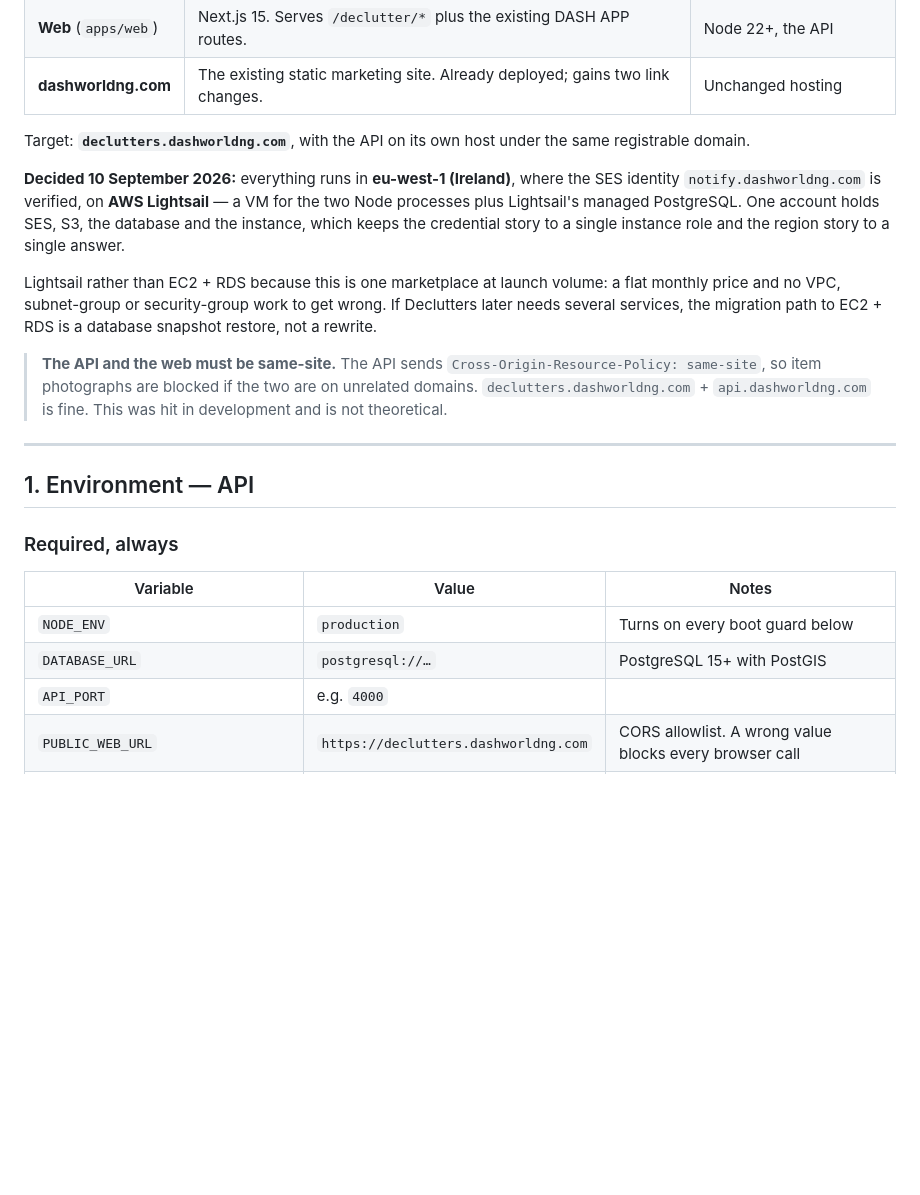
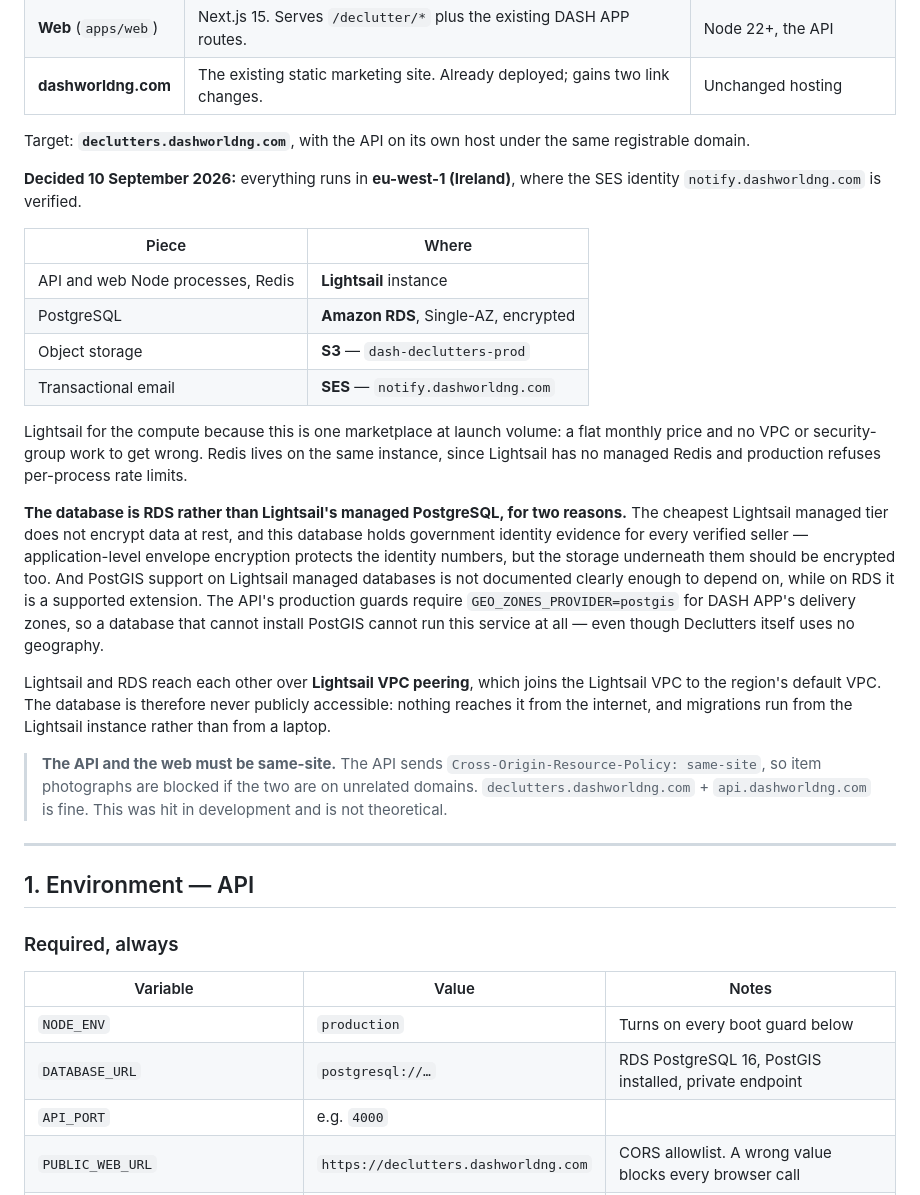
Before and after one commit to Dash-World-Limited/DASH-APP, a Markdown page: docs/RUNBOOK-DECLUTTERS-PRODUCTION.md, the part around the change. GitHub-like rendering; blank space fills up the shorter version.

Commit message:
Move the database to RDS, and say why Lightsail managed was wrong for it
Two reasons, and the first is the one that decides it. The cheapest Lightsail
managed PostgreSQL tier does not encrypt data at rest, and this database holds
government identity evidence for every verified seller. Application-level
envelope encryption protects the identity numbers themselves, but the storage
underneath them should be encrypted too, and on a database holding KYC that is a
baseline rather than a nicety.

The second is PostGIS. The API's production guards require
`GEO_ZONES_PROVIDER=postgis` for DASH APP's delivery zones, so a database that
cannot install the extension cannot run this service at all — even though
Declutters itself uses no geography whatsoever. RDS documents PostGIS as a
supported extension; Lightsail managed does not say clearly enough to build on.

Compute stays on Lightsail, and Redis stays with it, because Lightsail has no
managed Redis and production refuses per-process rate limits.

The two reach each other over Lightsail VPC peering into the region's default
VPC, which means the database is never publicly accessible and migrations run
from the instance rather than from a laptop.

Co-Authored-By: Claude Opus 5 <noreply@anthropic.com>

```diff
--- a/docs/RUNBOOK-DECLUTTERS-PRODUCTION.md
+++ b/docs/RUNBOOK-DECLUTTERS-PRODUCTION.md
@@ -22,15 +22,35 @@ Target: **`declutters.dashworldng.com`**, with the API on its own host under the
 same registrable domain.
 
 **Decided 10 September 2026:** everything runs in **eu-west-1 (Ireland)**, where
-the SES identity `notify.dashworldng.com` is verified, on **AWS Lightsail** — a
-VM for the two Node processes plus Lightsail's managed PostgreSQL. One account
-holds SES, S3, the database and the instance, which keeps the credential story
-to a single instance role and the region story to a single answer.
+the SES identity `notify.dashworldng.com` is verified.
 
-Lightsail rather than EC2 + RDS because this is one marketplace at launch
-volume: a flat monthly price and no VPC, subnet-group or security-group work to
-get wrong. If Declutters later needs several services, the migration path to
-EC2 + RDS is a database snapshot restore, not a rewrite.
+| Piece | Where |
+|---|---|
+| API and web Node processes, Redis | **Lightsail** instance |
+| PostgreSQL | **Amazon RDS**, Single-AZ, encrypted |
+| Object storage | **S3** — `dash-declutters-prod` |
+| Transactional email | **SES** — `notify.dashworldng.com` |
+
+Lightsail for the compute because this is one marketplace at launch volume: a
+flat monthly price and no VPC or security-group work to get wrong. Redis lives
+on the same instance, since Lightsail has no managed Redis and production
+refuses per-process rate limits.
+
+**The database is RDS rather than Lightsail's managed PostgreSQL, for two
+reasons.** The cheapest Lightsail managed tier does not encrypt data at rest,
+and this database holds government identity evidence for every verified seller —
+application-level envelope encryption protects the identity numbers, but the
+storage underneath them should be encrypted too. And PostGIS support on Lightsail
+managed databases is not documented clearly enough to depend on, while on RDS it
+is a supported extension. The API's production guards require
+`GEO_ZONES_PROVIDER=postgis` for DASH APP's delivery zones, so a database that
+cannot install PostGIS cannot run this service at all — even though Declutters
+itself uses no geography.
+
+Lightsail and RDS reach each other over **Lightsail VPC peering**, which joins
+the Lightsail VPC to the region's default VPC. The database is therefore never
+publicly accessible: nothing reaches it from the internet, and migrations run
+from the Lightsail instance rather than from a laptop.
 
 > **The API and the web must be same-site.** The API sends
 > `Cross-Origin-Resource-Policy: same-site`, so item photographs are blocked if
@@ -47,7 +67,7 @@ EC2 + RDS is a database snapshot restore, not a rewrite.
 | Variable | Value | Notes |
 |---|---|---|
 | `NODE_ENV` | `production` | Turns on every boot guard below |
-| `DATABASE_URL` | `postgresql://…` | PostgreSQL 15+ with PostGIS |
+| `DATABASE_URL` | `postgresql://…` | RDS PostgreSQL 16, PostGIS installed, private endpoint |
 | `API_PORT` | e.g. `4000` | |
 | `PUBLIC_WEB_URL` | `https://declutters.dashworldng.com` | CORS allowlist. A wrong value blocks every browser call |
 | `JWT_ACCESS_SECRET` | 32+ random bytes | Boot refuses a development value |
```
